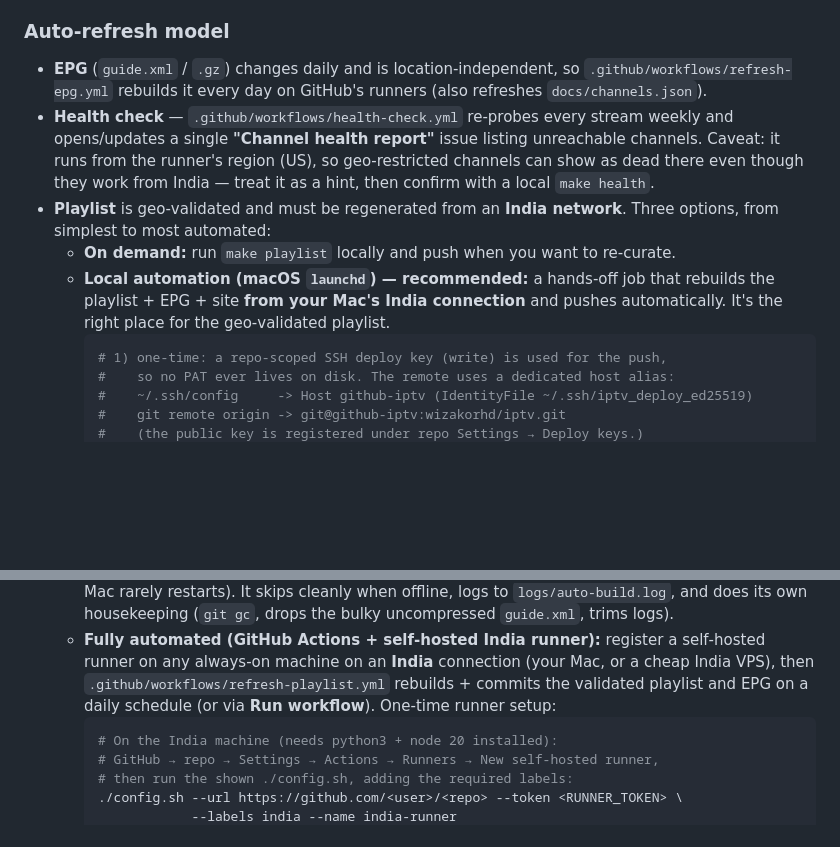
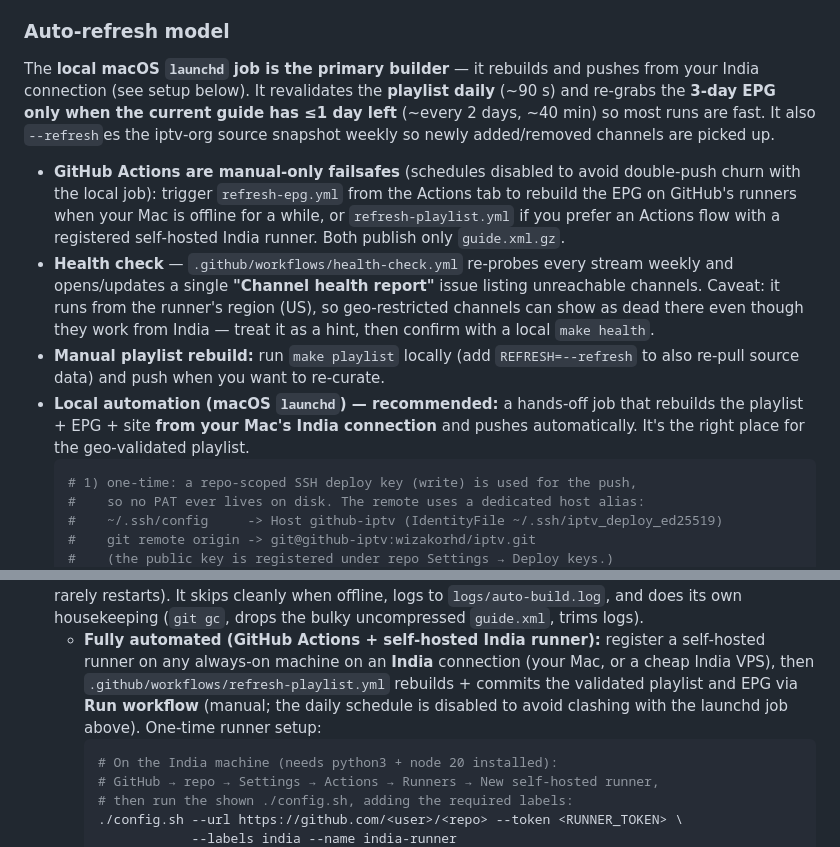
Before and after one commit to wizakorhd/iptv, a Markdown page: README.md, 2 parts joined by grey strips. Drawn GitHub-style; blank space fills up the shorter version.

Commit message:
docs: reflect incremental EPG + manual-only Actions in README
Co-authored-by: Copilot <223556219+Copilot@users.noreply.github.com>

Copilot-Session: 8eae9070-8116-402b-93e1-c92cdf67426b

````diff
--- a/README.md
+++ b/README.md
@@ -93,20 +93,27 @@ reads `docs/channels.json`, which is regenerated by `make site` / `gen_site.py`
 and by the daily EPG Action.
 
 ### Auto‑refresh model
-- **EPG** (`guide.xml` / `.gz`) changes daily and is location‑independent, so
-  `.github/workflows/refresh-epg.yml` rebuilds it every day on GitHub's runners
-  (also refreshes `docs/channels.json`).
+The **local macOS `launchd` job is the primary builder** — it rebuilds and pushes
+from your India connection (see setup below). It revalidates the **playlist daily**
+(~90 s) and re‑grabs the **3‑day EPG only when the current guide has ≤1 day left**
+(~every 2 days, ~40 min) so most runs are fast. It also `--refresh`es the iptv‑org
+source snapshot weekly so newly added/removed channels are picked up.
+
+- **GitHub Actions are manual‑only failsafes** (schedules disabled to avoid
+  double‑push churn with the local job): trigger `refresh-epg.yml` from the
+  Actions tab to rebuild the EPG on GitHub's runners when your Mac is offline for
+  a while, or `refresh-playlist.yml` if you prefer an Actions flow with a
+  registered self‑hosted India runner. Both publish only `guide.xml.gz`.
 - **Health check** — `.github/workflows/health-check.yml` re‑probes every stream
   weekly and opens/updates a single **"Channel health report"** issue listing
   unreachable channels. Caveat: it runs from the runner's region (US), so
   geo‑restricted channels can show as dead there even though they work from India
   — treat it as a hint, then confirm with a local `make health`.
-- **Playlist** is geo‑validated and must be regenerated from an **India network**.
-  Three options, from simplest to most automated:
-  - **On demand:** run `make playlist` locally and push when you want to re‑curate.
-  - **Local automation (macOS `launchd`) — recommended:** a hands‑off job that
-    rebuilds the playlist + EPG + site **from your Mac's India connection** and
-    pushes automatically. It's the right place for the geo‑validated playlist.
+- **Manual playlist rebuild:** run `make playlist` locally (add `REFRESH=--refresh`
+  to also re‑pull source data) and push when you want to re‑curate.
+- **Local automation (macOS `launchd`) — recommended:** a hands‑off job that
+  rebuilds the playlist + EPG + site **from your Mac's India connection** and
+  pushes automatically. It's the right place for the geo‑validated playlist.
     ```bash
     # 1) one-time: a repo-scoped SSH deploy key (write) is used for the push,
     #    so no PAT ever lives on disk. The remote uses a dedicated host alias:
@@ -129,8 +136,9 @@ and by the daily EPG Action.
   - **Fully automated (GitHub Actions + self‑hosted India runner):** register a
     self‑hosted runner on any always‑on machine on an **India** connection (your
     Mac, or a cheap India VPS), then `.github/workflows/refresh-playlist.yml`
-    rebuilds + commits the validated playlist and EPG on a daily schedule (or via
-    **Run workflow**). One‑time runner setup:
+    rebuilds + commits the validated playlist and EPG via **Run workflow**
+    (manual; the daily schedule is disabled to avoid clashing with the launchd
+    job above). One‑time runner setup:
     ```bash
     # On the India machine (needs python3 + node 20 installed):
     # GitHub → repo → Settings → Actions → Runners → New self-hosted runner,
````
